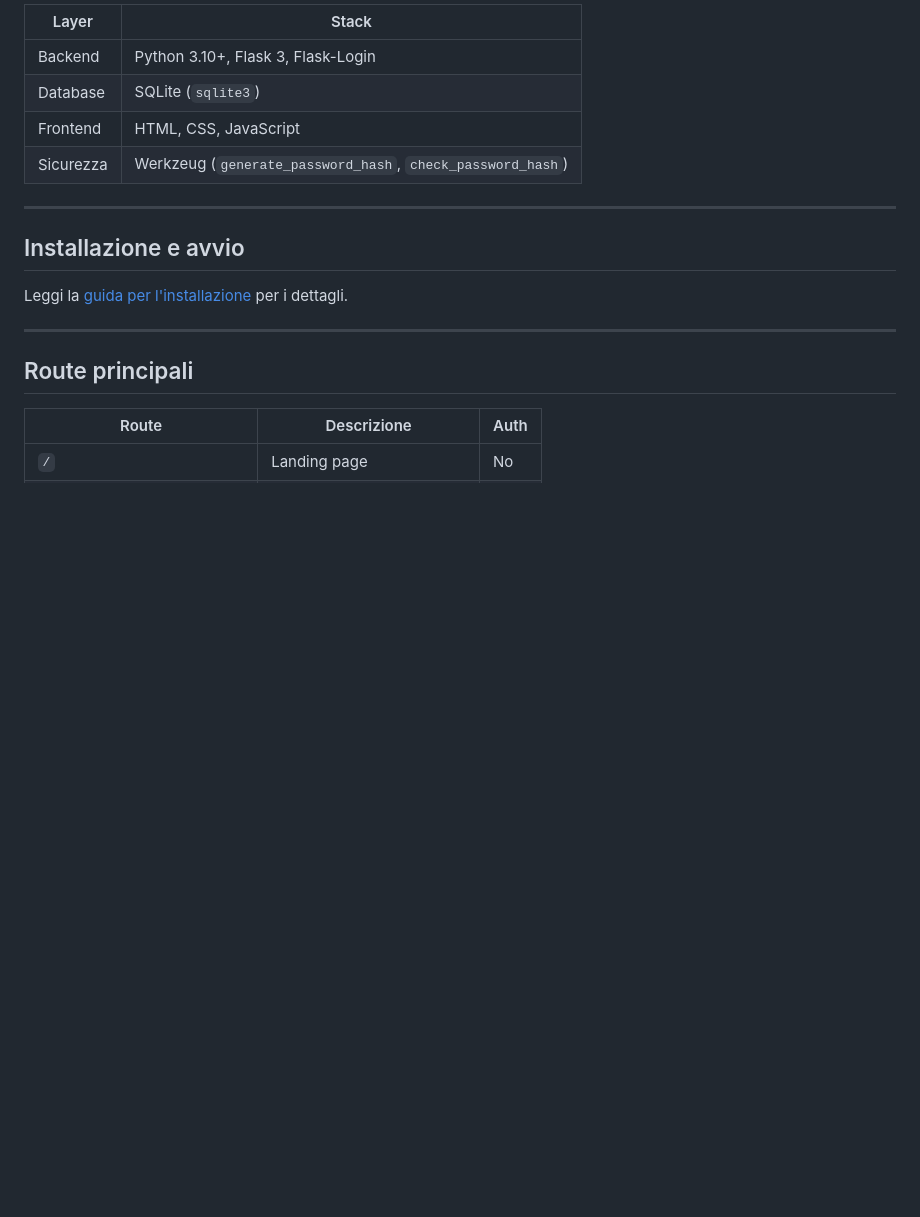
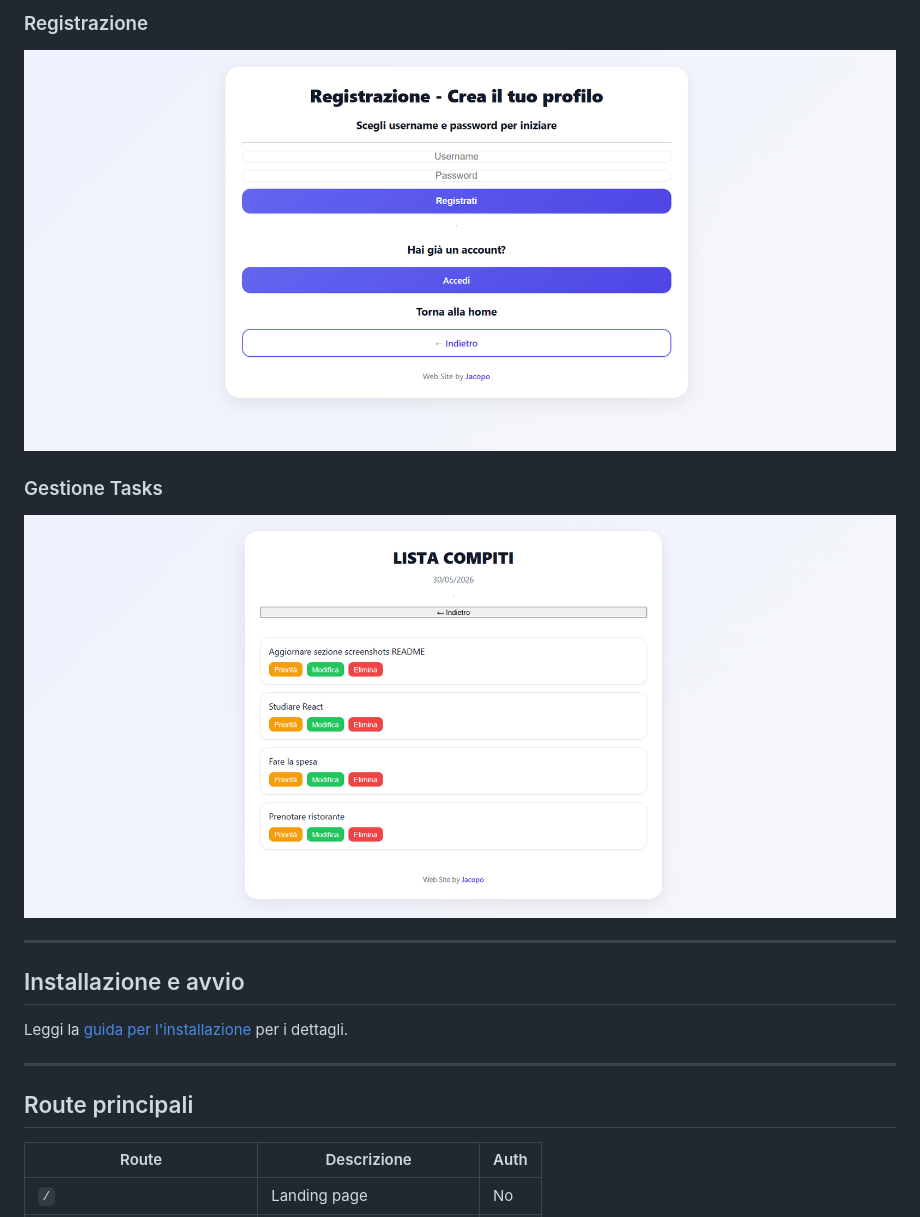
Before and after one commit to jacopo-nesti/checkmate, a Markdown page: README.md, the part around the change printed below. Drawn GitHub-style; pictures changed too: screenshots/register-page.png (added), screenshots/tasks-page.png (added); blank space fills up the shorter version.

```diff
--- a/README.md
+++ b/README.md
@@ -76,10 +132,11 @@ attraverso la realizzazione di una web app completa.
 
-| Layer     | Stack                                                      |
-|-----------|------------------------------------------------------------|
-| Backend   | Python 3.10+, Flask 3, Flask-Login                         |
-| Database  | SQLite (`sqlite3`)                                         |
-| Frontend  | HTML, CSS, JavaScript                                      |
-| Sicurezza | Werkzeug (`generate_password_hash`, `check_password_hash`) |
+### Registrazione
+
+![Register](screenshots/register-page.png)
+
+### Gestione Tasks
+
+![Tasks](screenshots/tasks-page.png)
 
 ---
 
```
Also changed, not shown: other parts of README.md (+89 -74 lines), screenshots/dashboard.png (added), screenshots/landing-page.png (added), screenshots/login-page.png (added).
